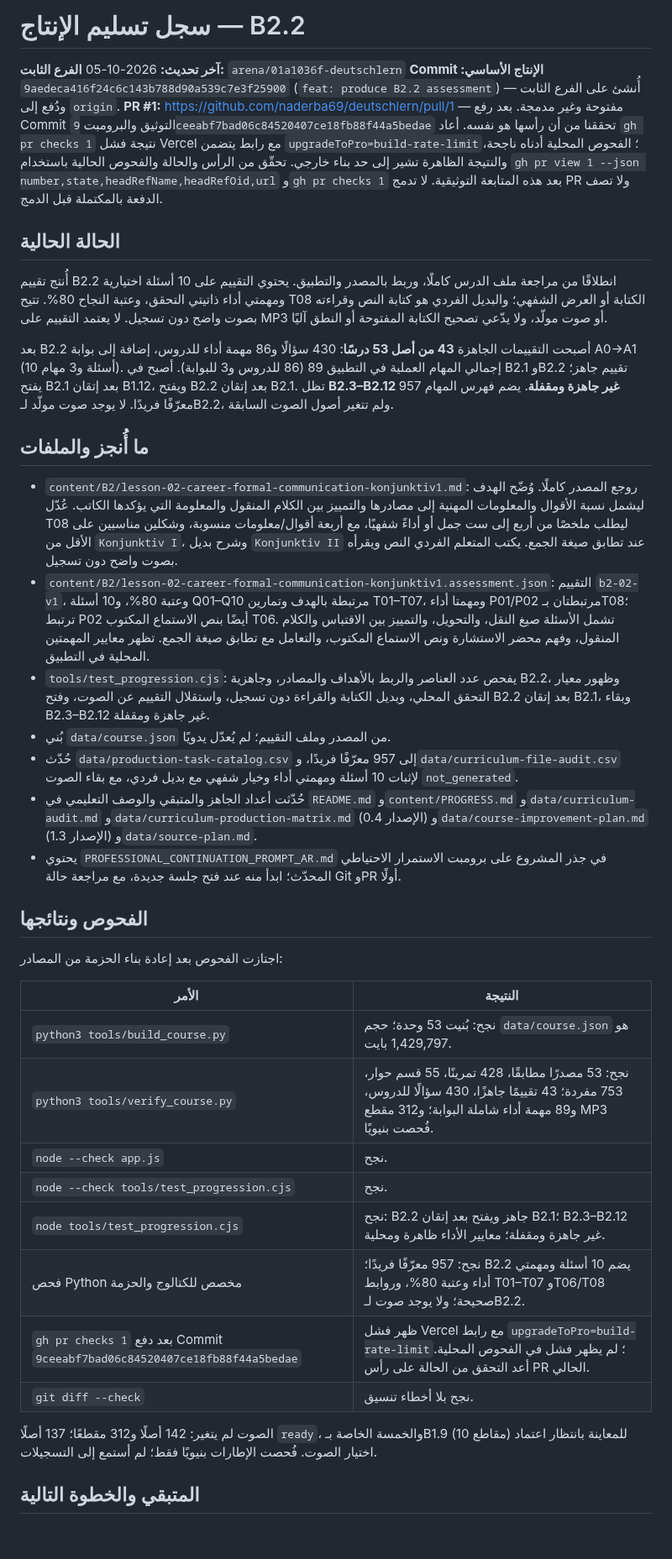
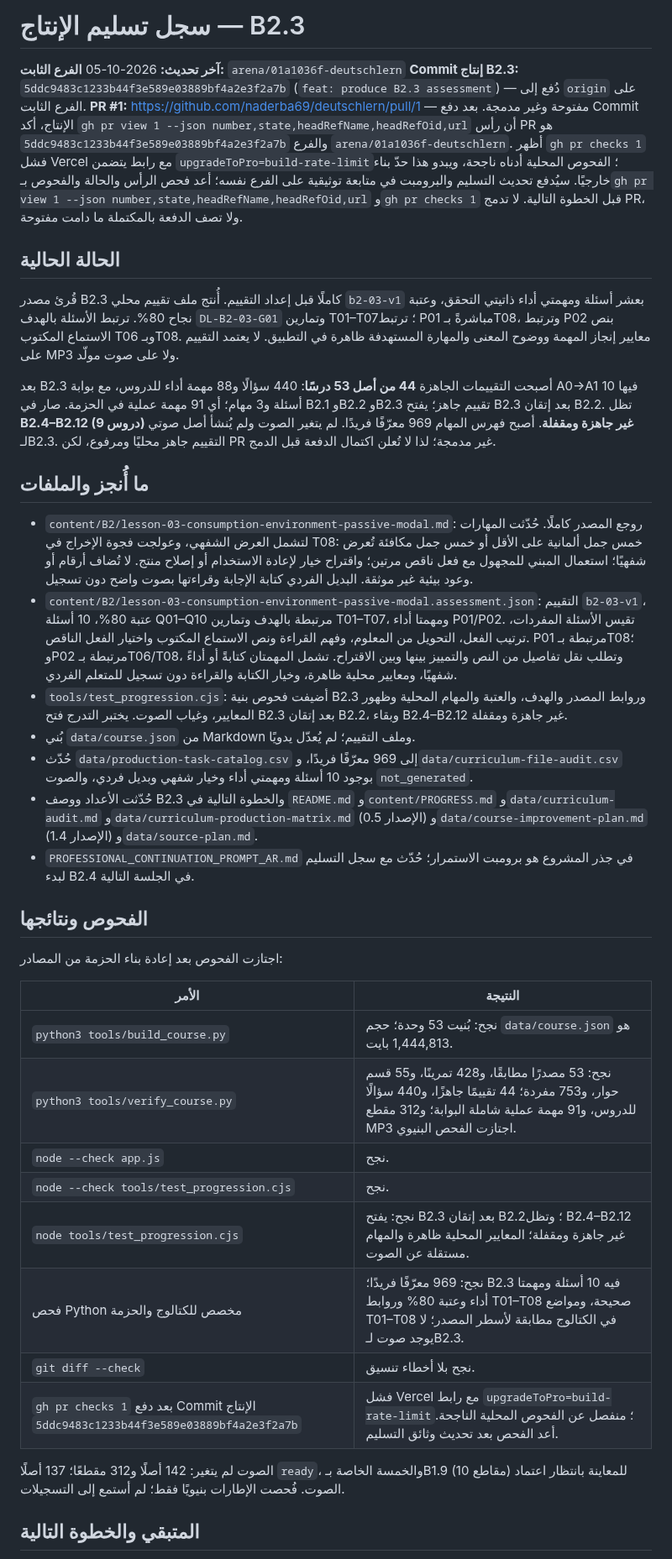
Before and after one commit to naderba69/deutschlern, a Markdown page: data/production-handoff.md, the part around one of its changes. Shown at 84% size. Drawn GitHub-style; blank space fills up the shorter version.

```diff
--- a/data/production-handoff.md
+++ b/data/production-handoff.md
@@ -1,25 +1,25 @@
-# سجل تسليم الإنتاج — B2.2
+# سجل تسليم الإنتاج — B2.3
 
 **آخر تحديث:** 2026-10-05
 **الفرع الثابت:** `arena/01a1036f-deutschlern`
-**Commit الإنتاج الأساسي:** `9aedeca416f24c6c143b788d90a539c7e3f25900` (`feat: produce B2.2 assessment`) — أُنشئ على الفرع الثابت ودُفع إلى `origin`.
-**PR #1:** https://github.com/naderba69/deutschlern/pull/1 — مفتوحة وغير مدمجة. بعد رفع Commit التوثيق والبرومبت `9ceeabf7bad06c84520407ce18fb88f44a5bedae` تحققنا من أن رأسها هو نفسه. أعاد `gh pr checks 1` نتيجة فشل Vercel مع رابط يتضمن `upgradeToPro=build-rate-limit`؛ الفحوص المحلية أدناه ناجحة، والنتيجة الظاهرة تشير إلى حد بناء خارجي. تحقّق من الرأس والحالة والفحوص الحالية باستخدام `gh pr view 1 --json number,state,headRefName,headRefOid,url` و`gh pr checks 1` بعد هذه المتابعة التوثيقية. لا تدمج PR ولا تصف الدفعة بالمكتملة قبل الدمج.
+**Commit إنتاج B2.3:** `5ddc9483c1233b44f3e589e03889bf4a2e3f2a7b` (`feat: produce B2.3 assessment`) — دُفع إلى `origin` على الفرع الثابت.
+**PR #1:** https://github.com/naderba69/deutschlern/pull/1 — مفتوحة وغير مدمجة. بعد دفع Commit الإنتاج، أكد `gh pr view 1 --json number,state,headRefName,headRefOid,url` أن رأس PR هو `5ddc9483c1233b44f3e589e03889bf4a2e3f2a7b` والفرع `arena/01a1036f-deutschlern`. أظهر `gh pr checks 1` فشل Vercel مع رابط يتضمن `upgradeToPro=build-rate-limit`؛ الفحوص المحلية أدناه ناجحة، ويبدو هذا حدّ بناء خارجيًا. سيُدفع تحديث التسليم والبرومبت في متابعة توثيقية على الفرع نفسه؛ أعد فحص الرأس والحالة والفحوص بـ`gh pr view 1 --json number,state,headRefName,headRefOid,url` و`gh pr checks 1` قبل الخطوة التالية. لا تدمج PR، ولا تصف الدفعة بالمكتملة ما دامت مفتوحة.
 
 ## الحالة الحالية
 
-أُنتج تقييم B2.2 انطلاقًا من مراجعة ملف الدرس كاملًا، وربط بالمصدر والتطبيق. يحتوي التقييم على 10 أسئلة اختيارية ومهمتي أداء ذاتيتي التحقق، وعتبة النجاح 80%. تتيح T08 الكتابة أو العرض الشفهي؛ والبديل الفردي هو كتابة النص وقراءته بصوت واضح دون تسجيل. لا يعتمد التقييم على MP3 أو صوت مولّد، ولا يدّعي تصحيح الكتابة المفتوحة أو النطق آليًا.
+قُرئ مصدر B2.3 كاملًا قبل إعداد التقييم. أُنتج ملف تقييم محلي `b2-03-v1` بعشر أسئلة ومهمتي أداء ذاتيتي التحقق، وعتبة نجاح 80%. ترتبط الأسئلة بالهدف `DL-B2-03-G01` وتمارين T01–T07؛ ترتبط P01 مباشرةً بـT08، وترتبط P02 بنص الاستماع المكتوب T06 وبـT08. معايير إنجاز المهمة ووضوح المعنى والمهارة المستهدفة ظاهرة في التطبيق. لا يعتمد التقييم على MP3 ولا على صوت مولّد.
 
-بعد B2.2 أصبحت التقييمات الجاهزة **43 من أصل 53 درسًا**: 430 سؤالًا و86 مهمة أداء للدروس، إضافة إلى بوابة A0→A1 (10 أسئلة و3 مهام). إجمالي المهام العملية في التطبيق 89 (86 للدروس و3 للبوابة). أصبح في B2.1 وB2.2 تقييم جاهز؛ يفتح B2.1 بعد إتقان B1.12، ويفتح B2.2 بعد إتقان B2.1. تظل **B2.3–B2.12 غير جاهزة ومقفلة**. يضم فهرس المهام 957 معرّفًا فريدًا. لا يوجد صوت مولّد لـB2.2، ولم تتغير أصول الصوت السابقة.
+بعد B2.3 أصبحت التقييمات الجاهزة **44 من أصل 53 درسًا**: 440 سؤالًا و88 مهمة أداء للدروس، مع بوابة A0→A1 فيها 10 أسئلة و3 مهام؛ أي 91 مهمة عملية في الحزمة. صار في B2.1 وB2.2 وB2.3 تقييم جاهز؛ يفتح B2.3 بعد إتقان B2.2. تظل **B2.4–B2.12 (9 دروس) غير جاهزة ومقفلة**. أصبح فهرس المهام 969 معرّفًا فريدًا. لم يتغير الصوت ولم يُنشأ أصل صوتي لـB2.3. التقييم جاهز محليًا ومرفوع، لكن PR غير مدمجة؛ لذا لا تُعلن اكتمال الدفعة قبل الدمج.
 
 ## ما أُنجز والملفات
 
-- `content/B2/lesson-02-career-formal-communication-konjunktiv1.md`: روجع المصدر كاملًا. وُضّح الهدف ليشمل نسبة الأقوال والمعلومات المهنية إلى مصادرها والتمييز بين الكلام المنقول والمعلومة التي يؤكدها الكاتب. عُدّل T08 ليطلب ملخصًا من أربع إلى ست جمل أو أداءً شفهيًا، مع أربعة أقوال/معلومات منسوبة، وشكلين مناسبين على الأقل من `Konjunktiv I`، وشرح بديل `Konjunktiv II` عند تطابق صيغة الجمع. يكتب المتعلم الفردي النص ويقرأه بصوت واضح دون تسجيل.
-- `content/B2/lesson-02-career-formal-communication-konjunktiv1.assessment.json`: التقييم `b2-02-v1`، وعتبة 80%، و10 أسئلة Q01–Q10 مرتبطة بالهدف وتمارين T01–T07، ومهمتا أداء P01/P02 مرتبطتان بـT08؛ ترتبط P02 أيضًا بنص الاستماع المكتوب T06. تشمل الأسئلة صيغ النقل، والتحويل، والتمييز بين الاقتباس والكلام المنقول، وفهم محضر الاستشارة ونص الاستماع المكتوب، والتعامل مع تطابق صيغة الجمع. تظهر معايير المهمتين المحلية في التطبيق.
-- `tools/test_progression.cjs`: يفحص عدد العناصر والربط بالأهداف والمصادر، وجاهزية B2.2، وظهور معيار التحقق المحلي، وبديل الكتابة والقراءة دون تسجيل، واستقلال التقييم عن الصوت، وفتح B2.2 بعد إتقان B2.1، وبقاء B2.3–B2.12 غير جاهزة ومقفلة.
-- بُني `data/course.json` من المصدر وملف التقييم؛ لم يُعدّل يدويًا.
-- حُدّث `data/production-task-catalog.csv` إلى 957 معرّفًا فريدًا، و`data/curriculum-file-audit.csv` لإثبات 10 أسئلة ومهمتي أداء وخيار شفهي مع بديل فردي، مع بقاء الصوت `not_generated`.
-- حُدّثت أعداد الجاهز والمتبقي والوصف التعليمي في `README.md` و`content/PROGRESS.md` و`data/curriculum-audit.md` و`data/curriculum-production-matrix.md` (الإصدار 0.4) و`data/course-improvement-plan.md` (الإصدار 1.3) و`data/source-plan.md`.
-- يحتوي `PROFESSIONAL_CONTINUATION_PROMPT_AR.md` في جذر المشروع على برومبت الاستمرار الاحتياطي المحدّث؛ ابدأ منه عند فتح جلسة جديدة، مع مراجعة حالة Git وPR أولًا.
+- `content/B2/lesson-03-consumption-environment-passive-modal.md`: روجع المصدر كاملًا. حُدّثت المهارات لتشمل العرض الشفهي، وعولجت فجوة الإخراج في T08: خمس جمل ألمانية على الأقل أو خمس جمل مكافئة تُعرض شفهيًا؛ استعمال المبني للمجهول مع فعل ناقص مرتين؛ واقتراح خيار لإعادة الاستخدام أو إصلاح منتج. لا تُضاف أرقام أو وعود بيئية غير موثقة. البديل الفردي كتابة الإجابة وقراءتها بصوت واضح دون تسجيل.
+- `content/B2/lesson-03-consumption-environment-passive-modal.assessment.json`: التقييم `b2-03-v1`، عتبة 80%، 10 أسئلة Q01–Q10 مرتبطة بالهدف وتمارين T01–T07، ومهمتا أداء P01/P02. تقيس الأسئلة المفردات، ترتيب الفعل، التحويل من المعلوم، وفهم القراءة ونص الاستماع المكتوب واختيار الفعل الناقص. P01 مرتبطة بـT08؛ وP02 مرتبطة بـT06/T08، وتطلب نقل تفاصيل من النص والتمييز بينها وبين الاقتراح. تشمل المهمتان كتابةً أو أداءً شفهيًا، ومعايير محلية ظاهرة، وخيار الكتابة والقراءة دون تسجيل للمتعلم الفردي.
+- `tools/test_progression.cjs`: أضيفت فحوص بنية B2.3 وروابط المصدر والهدف، والعتبة والمهام المحلية وظهور المعايير، وغياب الصوت. يختبر التدرج فتح B2.3 بعد إتقان B2.2، وبقاء B2.4–B2.12 غير جاهزة ومقفلة.
+- بُني `data/course.json` من Markdown وملف التقييم؛ لم يُعدّل يدويًا.
+- حُدّث `data/production-task-catalog.csv` إلى 969 معرّفًا فريدًا، و`data/curriculum-file-audit.csv` بوجود 10 أسئلة ومهمتي أداء وخيار شفهي وبديل فردي، والصوت `not_generated`.
+- حُدّثت الأعداد ووصف B2.3 والخطوة التالية في `README.md` و`content/PROGRESS.md` و`data/curriculum-audit.md` و`data/curriculum-production-matrix.md` (الإصدار 0.5) و`data/course-improvement-plan.md` (الإصدار 1.4) و`data/source-plan.md`.
+- `PROFESSIONAL_CONTINUATION_PROMPT_AR.md` في جذر المشروع هو برومبت الاستمرار؛ حُدّث مع سجل التسليم لبدء B2.4 في الجلسة التالية.
 
 ## الفحوص ونتائجها
 
@@ -27,16 +27,16 @@
 
 | الأمر | النتيجة |
 |---|---|
-| `python3 tools/build_course.py` | نجح: بُنيت 53 وحدة؛ حجم `data/course.json` هو 1,429,797 بايت. |
-| `python3 tools/verify_course.py` | نجح: 53 مصدرًا مطابقًا، 428 تمرينًا، 55 قسم حوار، 753 مفردة؛ 43 تقييمًا جاهزًا، 430 سؤالًا للدروس، و89 مهمة أداء شاملة البوابة؛ و312 مقطع MP3 فُحصت بنيويًا. |
+| `python3 tools/build_course.py` | نجح: بُنيت 53 وحدة؛ حجم `data/course.json` هو 1,444,813 بايت. |
+| `python3 tools/verify_course.py` | نجح: 53 مصدرًا مطابقًا، و428 تمرينًا، و55 قسم حوار، و753 مفردة؛ 44 تقييمًا جاهزًا، و440 سؤالًا للدروس، و91 مهمة عملية شاملة البوابة؛ و312 مقطع MP3 اجتازت الفحص البنيوي. |
 | `node --check app.js` | نجح. |
 | `node --check tools/test_progression.cjs` | نجح. |
-| `node tools/test_progression.cjs` | نجح: B2.2 جاهز ويفتح بعد إتقان B2.1؛ B2.3–B2.12 غير جاهزة ومقفلة؛ معايير الأداء ظاهرة ومحلية. |
-| فحص Python مخصص للكتالوج والحزمة | نجح: 957 معرّفًا فريدًا؛ B2.2 يضم 10 أسئلة ومهمتي أداء وعتبة 80%، وروابط T01–T07 وT06/T08 صحيحة؛ ولا يوجد صوت لـB2.2. |
-| `gh pr checks 1` بعد دفع Commit `9ceeabf7bad06c84520407ce18fb88f44a5bedae` | ظهر فشل Vercel مع رابط `upgradeToPro=build-rate-limit`؛ لم يظهر فشل في الفحوص المحلية. أعد التحقق من الحالة على رأس PR الحالي. |
+| `node tools/test_progression.cjs` | نجح: يفتح B2.3 بعد إتقان B2.2؛ وتظل B2.4–B2.12 غير جاهزة ومقفلة؛ المعايير المحلية ظاهرة والمهام مستقلة عن الصوت. |
+| فحص Python مخصص للكتالوج والحزمة | نجح: 969 معرّفًا فريدًا؛ B2.3 فيه 10 أسئلة ومهمتا أداء وعتبة 80% وروابط T01–T08 صحيحة، ومواضع T01–T08 في الكتالوج مطابقة لأسطر المصدر؛ لا يوجد صوت لـB2.3. |
 | `git diff --check` | نجح بلا أخطاء تنسيق. |
+| `gh pr checks 1` بعد دفع Commit الإنتاج `5ddc9483c1233b44f3e589e03889bf4a2e3f2a7b` | فشل Vercel مع رابط `upgradeToPro=build-rate-limit`؛ منفصل عن الفحوص المحلية الناجحة. أعد الفحص بعد تحديث وثائق التسليم. |
 
-الصوت لم يتغير: 142 أصلًا و312 مقطعًا؛ 137 أصلًا `ready`، والخمسة الخاصة بـB1.9 (10 مقاطع) للمعاينة بانتظار اعتماد اختيار الصوت. فُحصت الإطارات بنيويًا فقط؛ لم أستمع إلى التسجيلات.
+الصوت لم يتغير: 142 أصلًا و312 مقطعًا؛ 137 أصلًا `ready`، والخمسة الخاصة بـB1.9 (10 مقاطع) للمعاينة بانتظار اعتماد الصوت. فُحصت الإطارات بنيويًا فقط؛ لم أستمع إلى التسجيلات.
 
 ## المتبقي والخطوة التالية
 
```
Also changed, not shown: other parts of data/production-handoff.md (+9 -9 lines), PROFESSIONAL_CONTINUATION_PROMPT_AR.md (+15 -14 lines).
